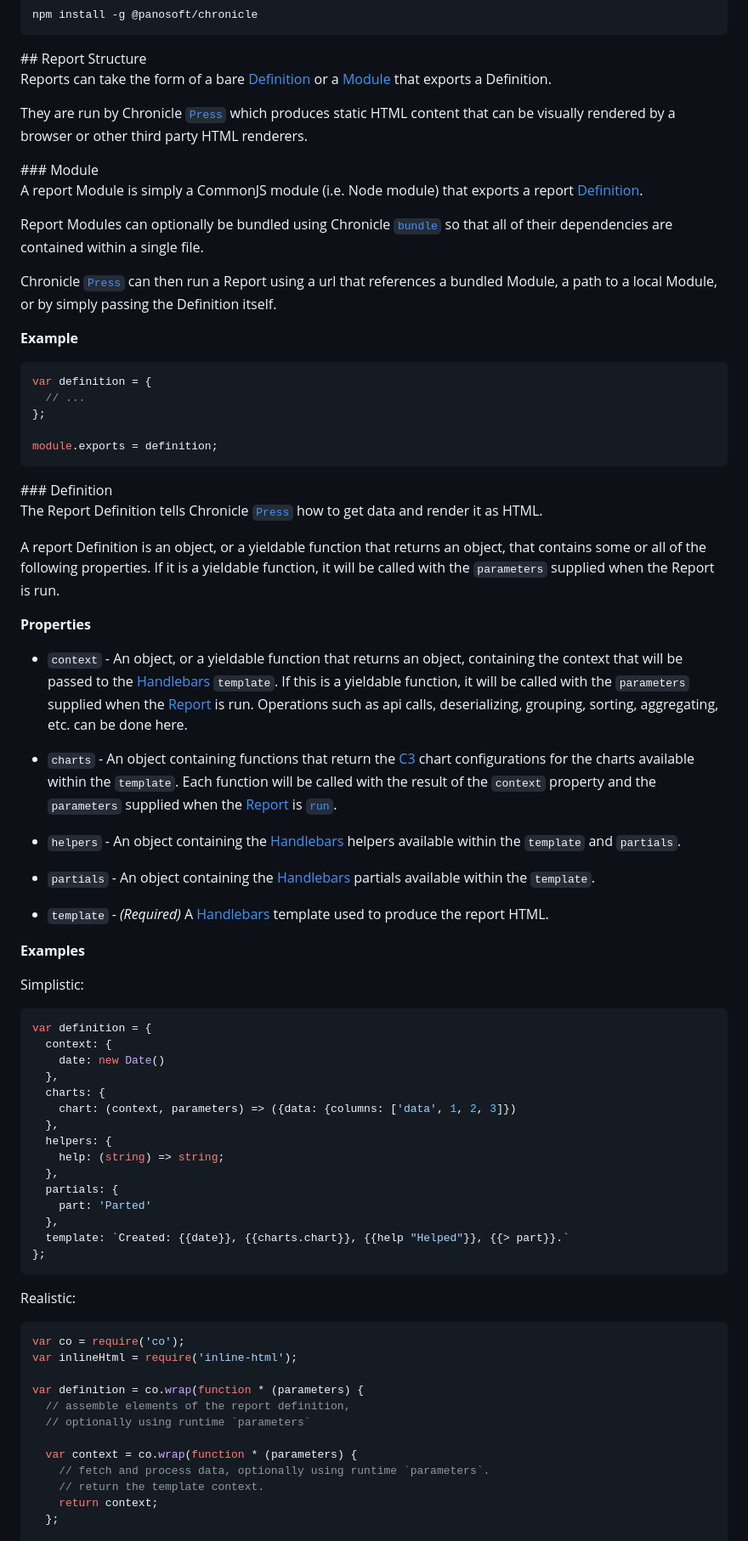
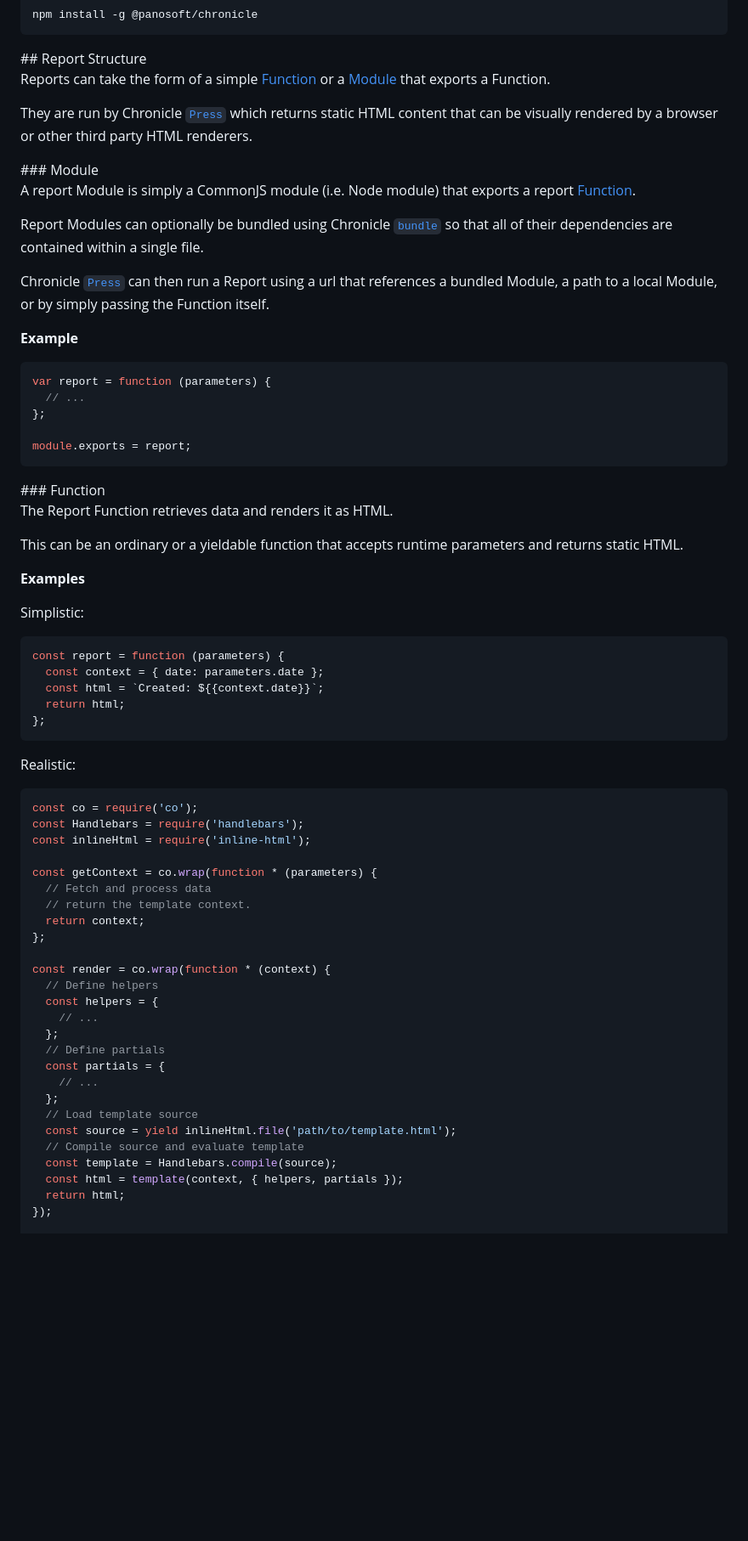
Before and after one commit to panosoft/chronicle, a Markdown page: README.md, the part around the change printed below. Shown: that part at 85% size. GitHub-like rendering; blank space fills up the shorter version.

````diff
--- a/README.md
+++ b/README.md
@@ -108,83 +106,75 @@ npm install -g @panosoft/chronicle
 <a name="report"/>
 ## Report Structure
 
-Reports can take the form of a bare [Definition](#definition) or a [Module](#module) that exports a Definition.
+Reports can take the form of a simple [Function](#function) or a [Module](#module) that exports a Function.
 
-They are run by Chronicle [`Press`](#press) which produces static HTML content that can be visually rendered by a browser or other third party HTML renderers.
+They are run by Chronicle [`Press`](#press) which returns static HTML content that can be visually rendered by a browser or other third party HTML renderers.
 
 <a name="module"/>
 ### Module
 
-A report Module is simply a CommonJS module (i.e. Node module) that exports a report [Definition](#definition).
+A report Module is simply a CommonJS module (i.e. Node module) that exports a report [Function](#function).
 
 Report Modules can optionally be bundled using Chronicle [`bundle`](#bundle) so that all of their dependencies are contained within a single file.
 
-Chronicle [`Press`](#press) can then run a Report using a url that references a bundled Module, a path to a local Module, or by simply passing the Definition itself.
+Chronicle [`Press`](#press) can then run a Report using a url that references a bundled Module, a path to a local Module, or by simply passing the Function itself.
 
 __Example__
 
 ```js
-var definition = {
+var report = function (parameters) {
   // ...
 };
 
-module.exports = definition;
+module.exports = report;
 ```
 
-<a name="definition"/>
-### Definition
+<a name="function"/>
+### Function
 
-The Report Definition tells Chronicle [`Press`](#press) how to get data and render it as HTML.
+The Report Function retrieves data and renders it as HTML.
 
-A report Definition is an object, or a yieldable function that returns an object, that contains some or all of the following properties. If it is a yieldable function, it will be called with the `parameters` supplied when the Report is run.
-
-__Properties__
-
-- `context` - An object, or a yieldable function that returns an object, containing the context that will be passed to the [Handlebars](http://handlebarsjs.com/) `template`. If this is a yieldable function, it will be called with the `parameters` supplied when the [Report](#report) is run. Operations such as api calls, deserializing, grouping, sorting, aggregating, etc. can be done here.
-
-- `charts` - An object containing functions that return the [C3](http://c3js.org/) chart configurations for the charts available within the `template`. Each function will be called with the result of the `context` property and the `parameters` supplied when the [Report](#report) is [`run`](#run).
-
-- `helpers` - An object containing the [Handlebars](http://handlebarsjs.com/) helpers available within the `template` and `partials`.
-
-- `partials` - An object containing the [Handlebars](http://handlebarsjs.com/) partials available within the `template`.
-
-- `template` - _(Required)_ A [Handlebars](http://handlebarsjs.com/) template used to produce the report HTML.
+This can be an ordinary or a yieldable function that accepts runtime parameters and returns static HTML.
 
 __Examples__
 
 Simplistic:
 
 ```js
-var definition = {
-  context: {
-    date: new Date()
-  },
-  charts: {
-    chart: (context, parameters) => ({data: {columns: ['data', 1, 2, 3]})
-  },
-  helpers: {
-    help: (string) => string;
-  },
-  partials: {
-    part: 'Parted'
-  },
-  template: `Created: {{date}}, {{charts.chart}}, {{help "Helped"}}, {{> part}}.`
+const report = function (parameters) {
+  const context = { date: parameters.date };
+  const html = `Created: ${{context.date}}`;
+  return html;
 };
 ```
 
 Realistic:
 
 ```js
-var co = require('co');
-var inlineHtml = require('inline-html');
+const co = require('co');
+const Handlebars = require('handlebars');
+const inlineHtml = require('inline-html');
 
-var definition = co.wrap(function * (parameters) {
-  // assemble elements of the report definition,
-  // optionally using runtime `parameters`
+const getContext = co.wrap(function * (parameters) {
+  // Fetch and process data
+  // return the template context.
+  return context;
+};
 
-  var context = co.wrap(function * (parameters) {
-    // fetch and process data, optionally using runtime `parameters`.
-    // return the template context.
-    return context;
+const render = co.wrap(function * (context) {
+  // Define helpers
+  const helpers = {
+    // ...
   };
+  // Define partials
+  const partials = {
+    // ...
+  };
+  // Load template source
+  const source = yield inlineHtml.file('path/to/template.html');
+  // Compile source and evaluate template
+  const template = Handlebars.compile(source);
+  const html = template(context, { helpers, partials });
+  return html;
+});
 
````
Also changed, not shown: other parts of README.md (+17 -77 lines), docs/architecture.png.
